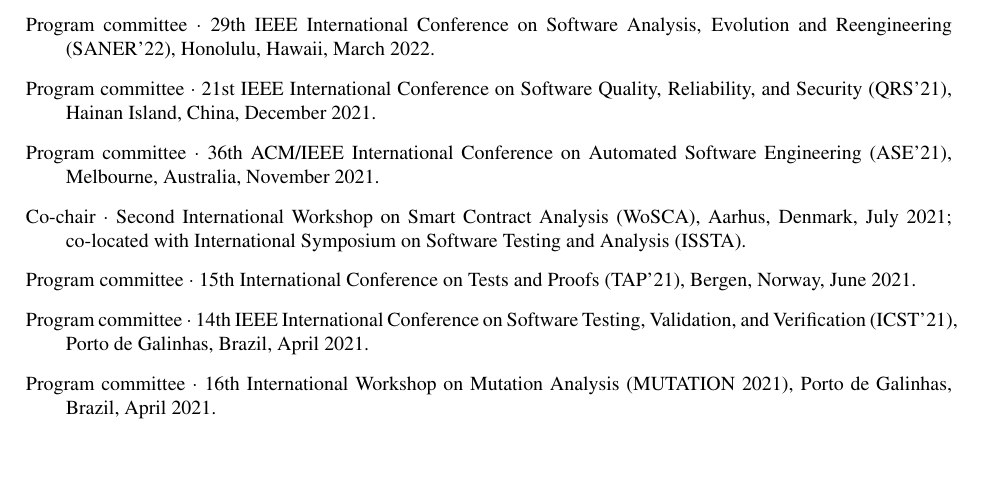
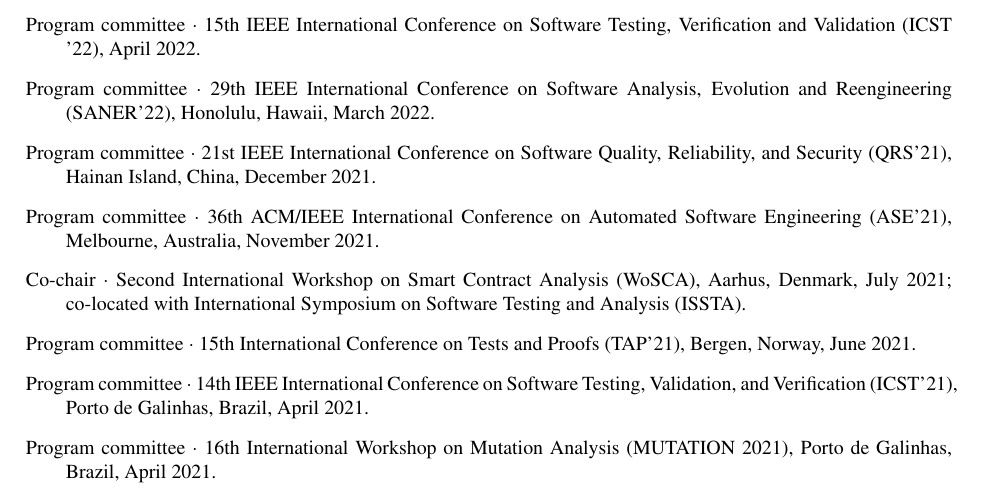
Before and after one commit to agroce/agroce.github.io, a LaTeX CV (CV/cv.tex): part of page 16 of 25, cut at the place of the change, the shorter picture padded with empty space. Compiled offline with pdfLaTeX.

Commit message:
icst 2022

```diff
--- a/CV/cv.tex
+++ b/CV/cv.tex
@@ -1060,6 +1060,7 @@
   \item Program committee $\cdot$ 45th ACM/IEEE International Conference on
   Software Engineering 2022 (ICSE'22), Pittsburgh, Pennsylvania,
   May 2022.
+  \item Program committee $\cdot$ 15th  IEEE International Conference on Software Testing, Verification and Validation (ICST '22), April 2022.
 \item Program committee $\cdot$ 29th IEEE International Conference on Software Analysis, Evolution and Reengineering (SANER'22), Honolulu, Hawaii, March 2022.
     \item Program committee $\cdot$ 21st IEEE International Conference
     on Software Quality, Reliability, and Security (QRS'21), Hainan
```
Also changed, not shown: CV/cv.pdf, cv.pdf.
